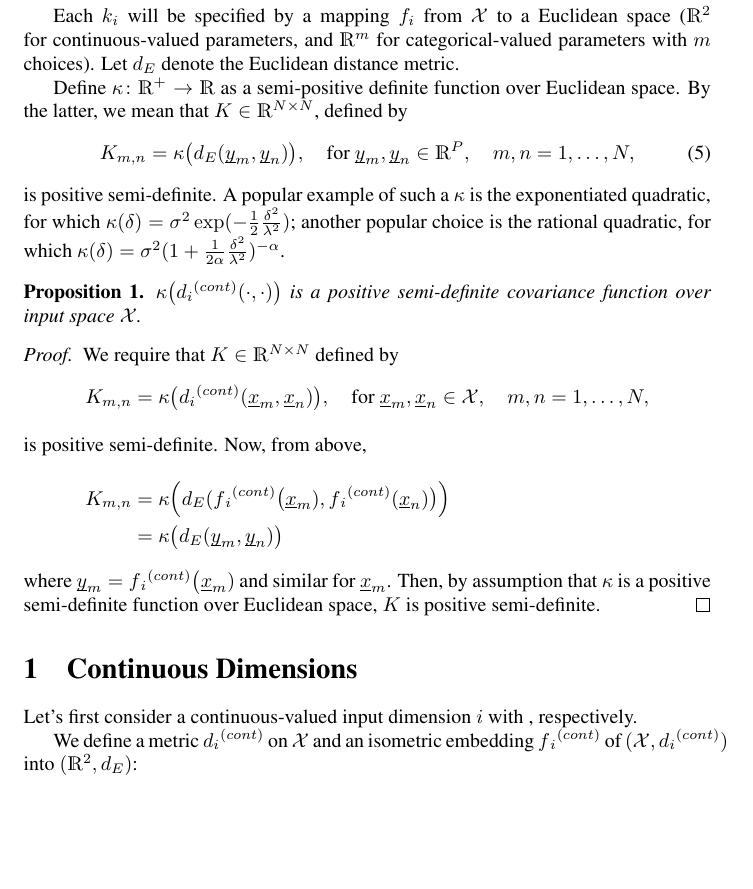
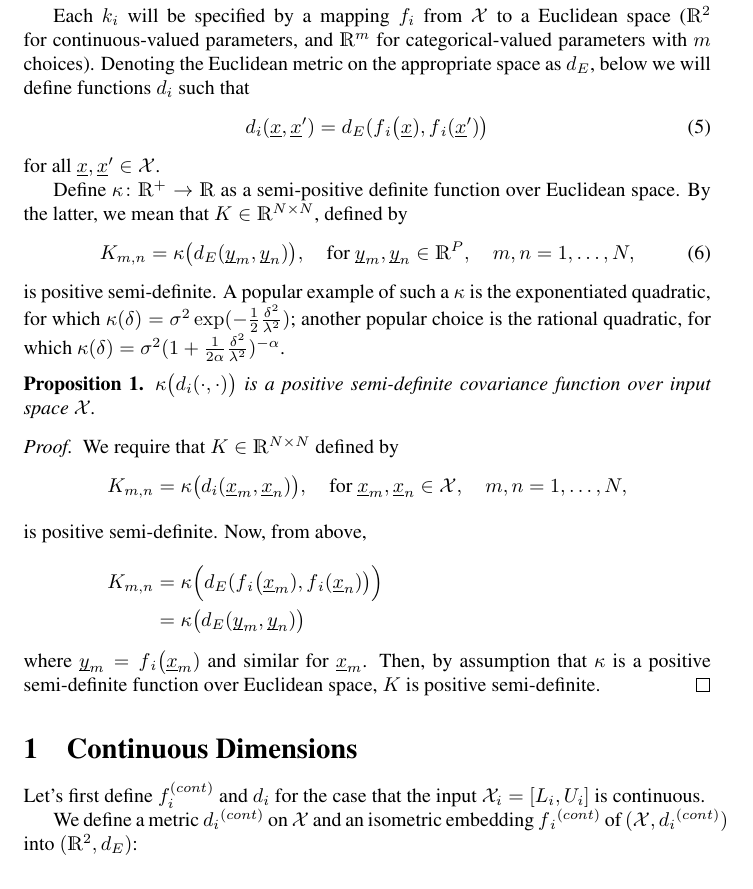
Before and after one commit to mosb/covariance-for-hierarchical-parameter-spaces, a LaTeX paper (KernelForHierarchies.tex): part of page 2 of 4, cut so that both start at the same text, the shorter picture padded with empty space. Compiled offline with LaTeX, dvips and Ghostscript; a LaTeX package or settings file that is missing is left out.

Commit message:
no figs, sorry

```diff
--- a/KernelForHierarchies.tex
+++ b/KernelForHierarchies.tex
@@ -173,7 +173,13 @@
 
 Each $k_i$ will be specified by a mapping $f_i$ from
 $\sX$
-to a Euclidean space ($\reals^2$ for continuous-valued parameters, and $\reals^m$ for categorical-valued parameters with $m$ choices). Let $d{_E}$ denote the Euclidean distance metric.
+to a Euclidean space ($\reals^2$ for continuous-valued parameters, and $\reals^m$ for categorical-valued parameters with $m$ choices). Denoting the Euclidean metric on the appropriate space as $d{_E}$, below we will define functions $d{_i}$ such that
+\begin{equation}
+ d{_i}(\v{x},\v{x}')
+=
+d_E(f{_i}\bigl(\v{x}), f{_i}(\v{x}')\bigr)
+\end{equation}
+for all $\v{x}, \v{x}' \in \sX$.
 
 Define $\kappa\colon \reals^+ \to \reals$ as a semi-positive definite function over Euclidean space. By the latter, we mean that $K \in \reals^{N\times N}$, defined by
 \begin{equation}
@@ -184,20 +190,20 @@
 
 
 \begin{prop}
-  $\kappa\bigl(d{_i}^{(cont)}(\cdot,\cdot)\bigr)$ is a positive semi-definite covariance function over input space $\sX$.
+  $\kappa\bigl(d{_i}(\cdot,\cdot)\bigr)$ is a positive semi-definite covariance function over input space $\sX$.
 \label{prop:cont_psd_proof}
 \begin{proof}
 We require that $K \in \reals^{N\times N}$ defined by
 \begin{align*}
- K_{m, n} & = \kappa\bigl(d{_i}^{(cont)}(\v{x}_m,\v{x}_n)\bigr)
+ K_{m, n} & = \kappa\bigl(d{_i}(\v{x}_m,\v{x}_n)\bigr)
 ,\quad \text{for }
 \v{x}_m, \v{x}_n \in \sX,\quad m, n = 1, \ldots, N,
 \\
 \intertext{is positive semi-definite. Now, from above,}
-K_{m, n} & = \kappa\Bigl(d_E(f{_i}^{(cont)}\bigl(\v{x}_m), f{_i}^{(cont)}(\v{x}_n)\bigr)\Bigr) \\
+K_{m, n} & = \kappa\Bigl(d_E(f{_i}\bigl(\v{x}_m), f{_i}(\v{x}_n)\bigr)\Bigr) \\
 & = \kappa\bigl(d_E(\v{y}_m, \v{y}_n)\bigr)
 \end{align*}
-where $\v{y}_m = f{_i}^{(cont)}\bigl(\v{x}_m)$ and similar for $\v{x}_m$. Then, by assumption that $\kappa$ is a positive semi-definite function over Euclidean space, $K$ is positive semi-definite.
+where $\v{y}_m = f{_i}\bigl(\v{x}_m)$ and similar for $\v{x}_m$. Then, by assumption that $\kappa$ is a positive semi-definite function over Euclidean space, $K$ is positive semi-definite.
 \end{proof}
 \end{prop}
 
@@ -206,7 +212,7 @@
 \section{Continuous Dimensions}
 %%%%%%%%%%%%%%%%%%%%%%%%%%%%%%%%%%%%%%%%%%%%%%%%%%%%%%%%%%%%%%%%%%%%%%%%%%%%%%%%%%%%%%%%%%%%%%%%%%%%%%%%%%%%%%%%%%%%%%%%%%%%%
 
-Let's first consider a continuous-valued input dimension $i$ with , respectively.
+Let's first define $f^{(cont)}_i$ and $d_i$ for the case that the input $\sX_i=[L_i, U_i]$ is continuous.
 
 We define a metric $d{_i}^{(cont)}$ on $\sX$ and an isometric embedding $f{_i}^{(cont)}$ of $(\sX, d{_i}^{(cont)})$ into $(\reals^{2},d_E)$:
 
```
Also changed, not shown: KernelForHierarchies.tex (4 more changed lines).
